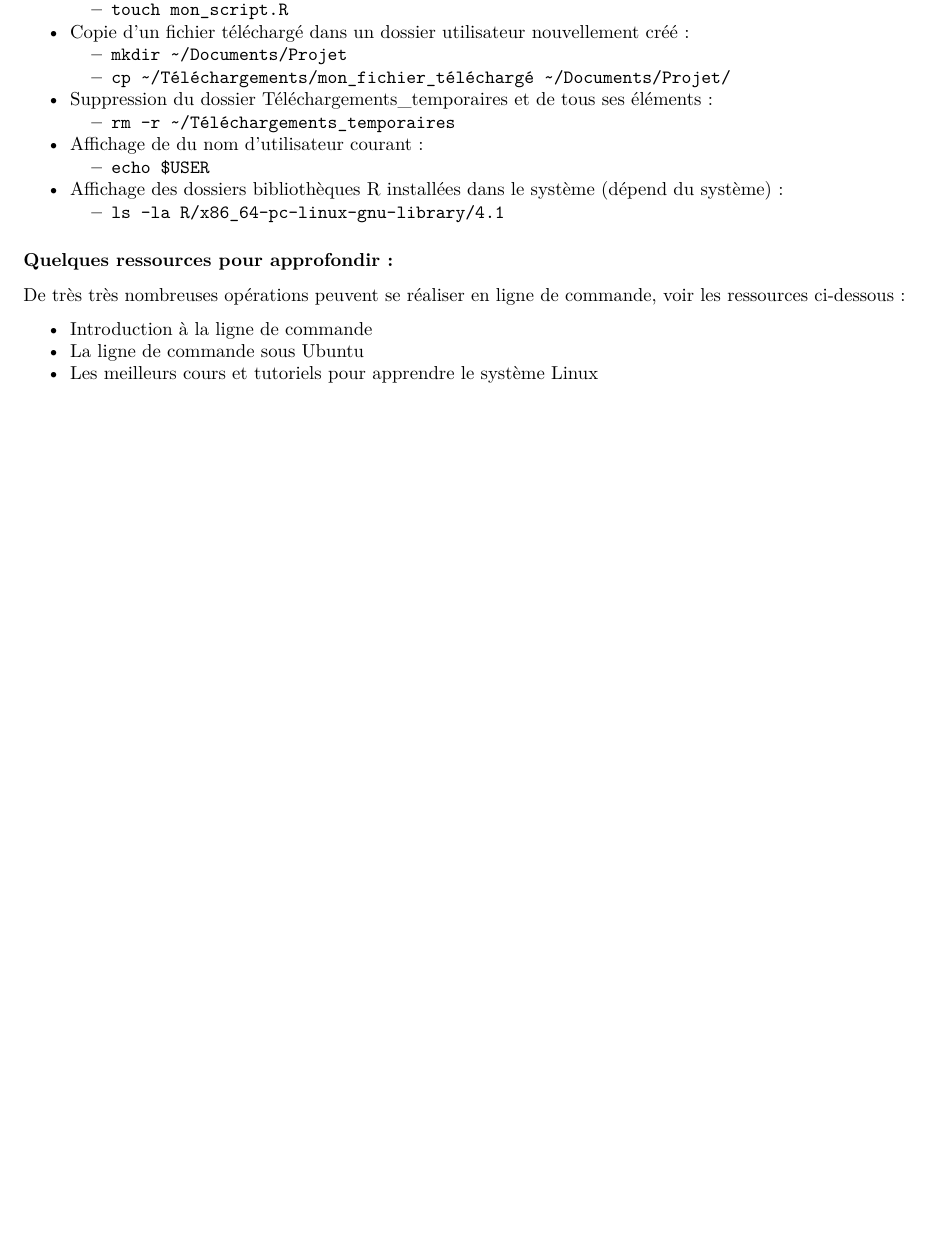
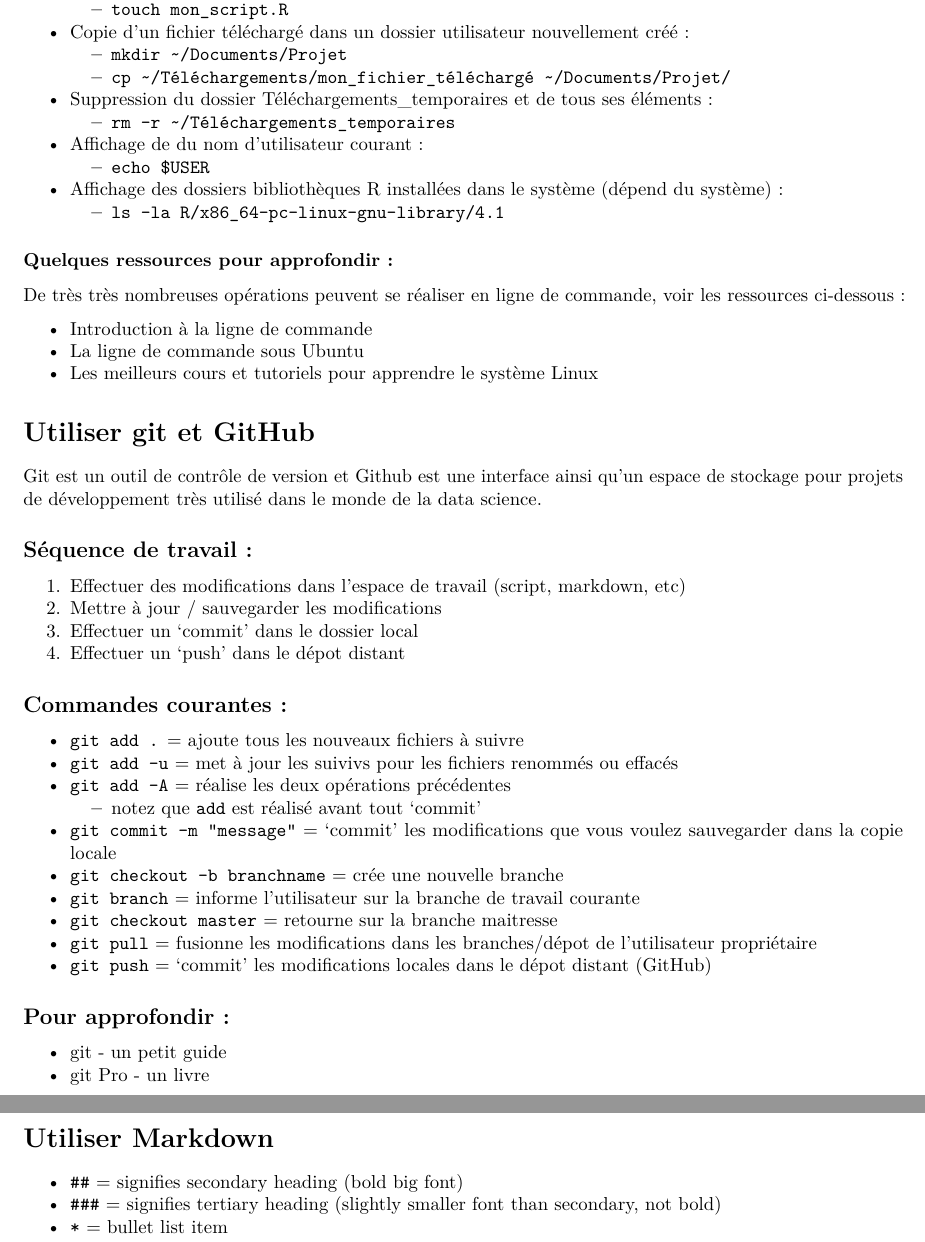
Before and after one commit to cbohnert67/R-datascience, an R Markdown document (1.boite_a_outils.rmd): part of page 2 of 2 before the commit and two parts of pages 2 and 3 of 3 after it, the two joined at a grey line, cut so that both start at the same text, the shorter picture padded with empty space. The pictures show the output file 1.boite_a_outils.pdf that the author committed with the source.

Commit message:
Section Utiliser git et GitHub added

```diff
--- a/1.boite_a_outils.rmd
+++ b/1.boite_a_outils.rmd
@@ -72,3 +72,39 @@ De très très nombreuses opérations peuvent se réaliser en ligne de commande,
 * [Introduction à la ligne de commande](https://fr.flossmanuals.net/introduction-a-la-ligne-de-commande/introduction/)
 * [La ligne de commande sous Ubuntu](https://doc.ubuntu-fr.org/tutoriel/console_ligne_de_commande)
 * [Les meilleurs cours et tutoriels pour apprendre le système Linux](https://linux.developpez.com/cours/?page=Programmation#Shell)
+
+# Utiliser git et GitHub
+
+Git est un outil de contrôle de version et Github est une interface ainsi qu'un espace de stockage pour projets de développement très utilisé dans le monde de la data science.
+
+## Séquence de travail :
+
+1. Effectuer des modifications dans l'espace de travail (script, markdown, etc)
+2. Mettre à jour / sauvegarder les modifications
+3. Effectuer un 'commit' dans le dossier local
+4. Effectuer un 'push' dans le dépot distant
+
+## Commandes courantes :
+
+* `git add .` = ajoute tous les nouveaux fichiers à suivre
+* `git add -u` = met à jour les suivivs pour les fichiers renommés ou effacés
+* `git add -A` = réalise les deux opérations précédentes
+    * notez que `add` est réalisé avant tout 'commit'
+* `git commit -m "message"` = 'commit' les modifications que vous voulez sauvegarder dans la copie locale
+* `git checkout -b branchname` = crée une nouvelle branche
+* `git branch` = informe l'utilisateur sur la branche de travail courante
+* `git checkout master` = retourne sur la branche maitresse
+* `git pull` = fusionne les modifications dans les branches/dépot de l'utilisateur propriétaire
+* `git push` = 'commit' les modifications locales dans le dépot distant (GitHub)
+
+## Pour approfondir :
+
+* [git - un petit guide](https://rogerdudler.github.io/git-guide/index.fr.html)
+* [git Pro - un livre](https://git-scm.com/book/fr/v2)
+
+
+# Utiliser Markdown
+
+* `##` = signifies secondary heading (bold big font)
+* `###` = signifies tertiary heading (slightly smaller font than secondary, not bold)
+* `*` = bullet list item
```
Also changed, not shown: 1.boite_a_outils.pdf.
